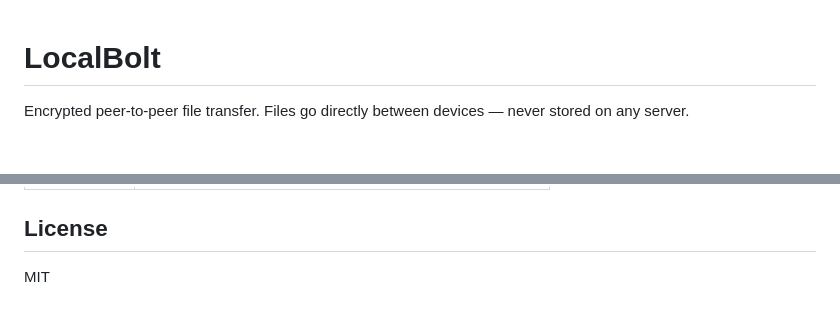
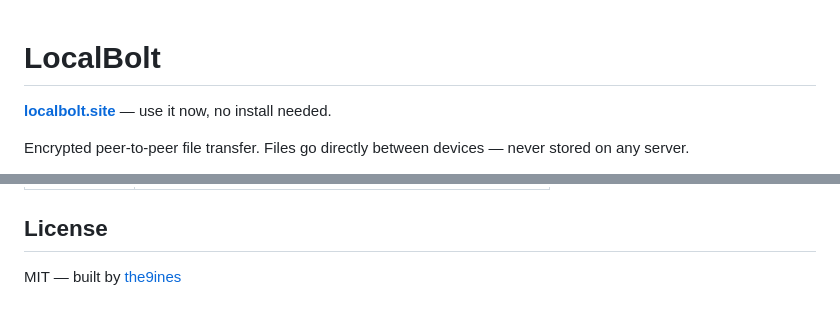
Before and after one commit to the9ines/localbolt, a Markdown page: README.md, 2 parts joined by grey strips. GitHub-like rendering; blank space fills up the shorter version.

Commit message:
docs: add localbolt.site and the9ines.com links to README
Added live site link at the top and the9ines.com attribution
in the license section.

Files changed:
- README.md

Co-Authored-By: Claude Opus 4.6 <noreply@anthropic.com>

```diff
--- a/README.md
+++ b/README.md
@@ -1,4 +1,6 @@
 # LocalBolt
+
+**[localbolt.site](https://localbolt.site)** — use it now, no install needed.
 
 Encrypted peer-to-peer file transfer. Files go directly between devices — never stored on any server.
 
@@ -81,4 +83,4 @@ The signaling server only helps devices find each other and set up the WebRTC co
 
 ## License
 
-MIT
+MIT — built by [the9ines](https://the9ines.com)
```
